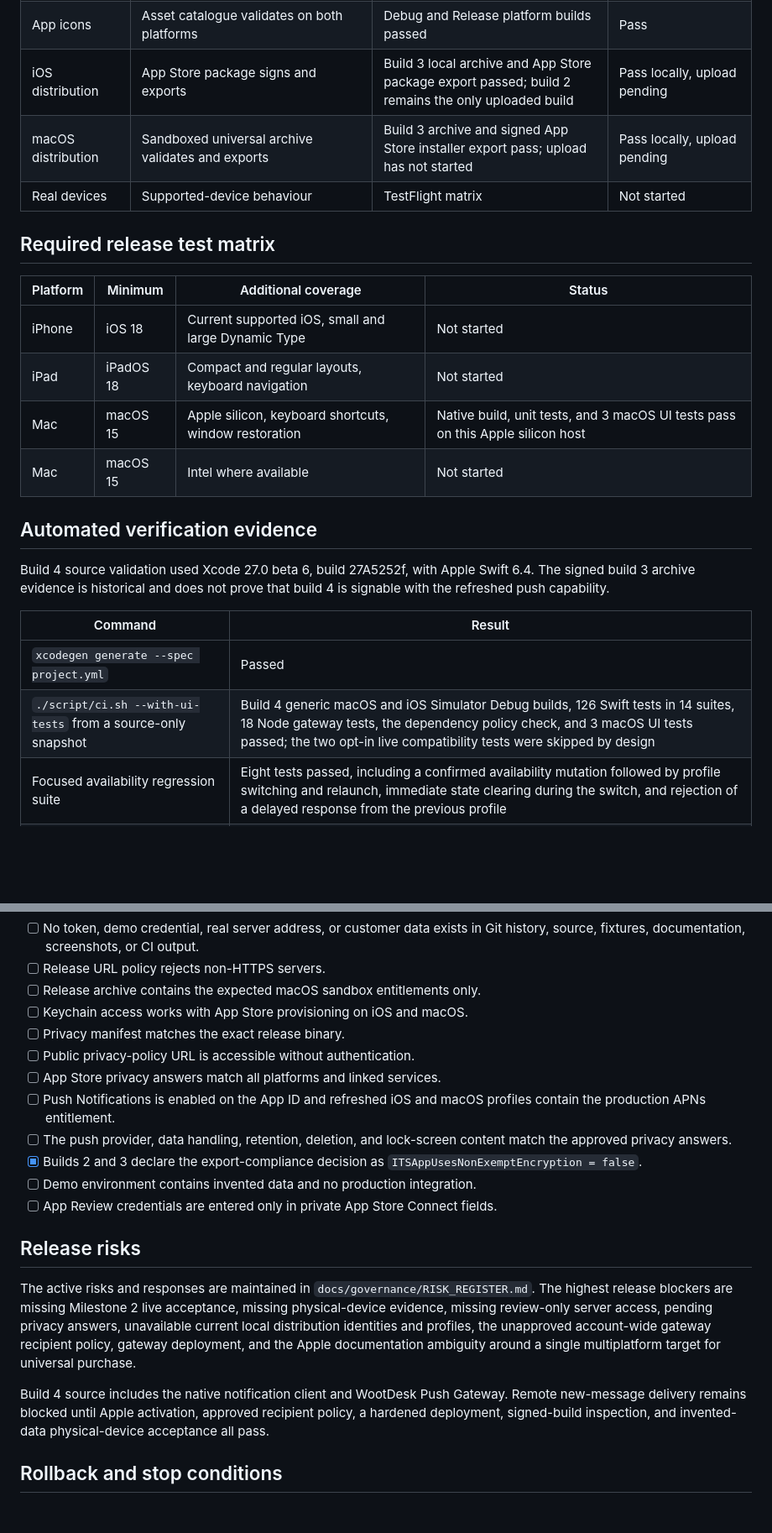
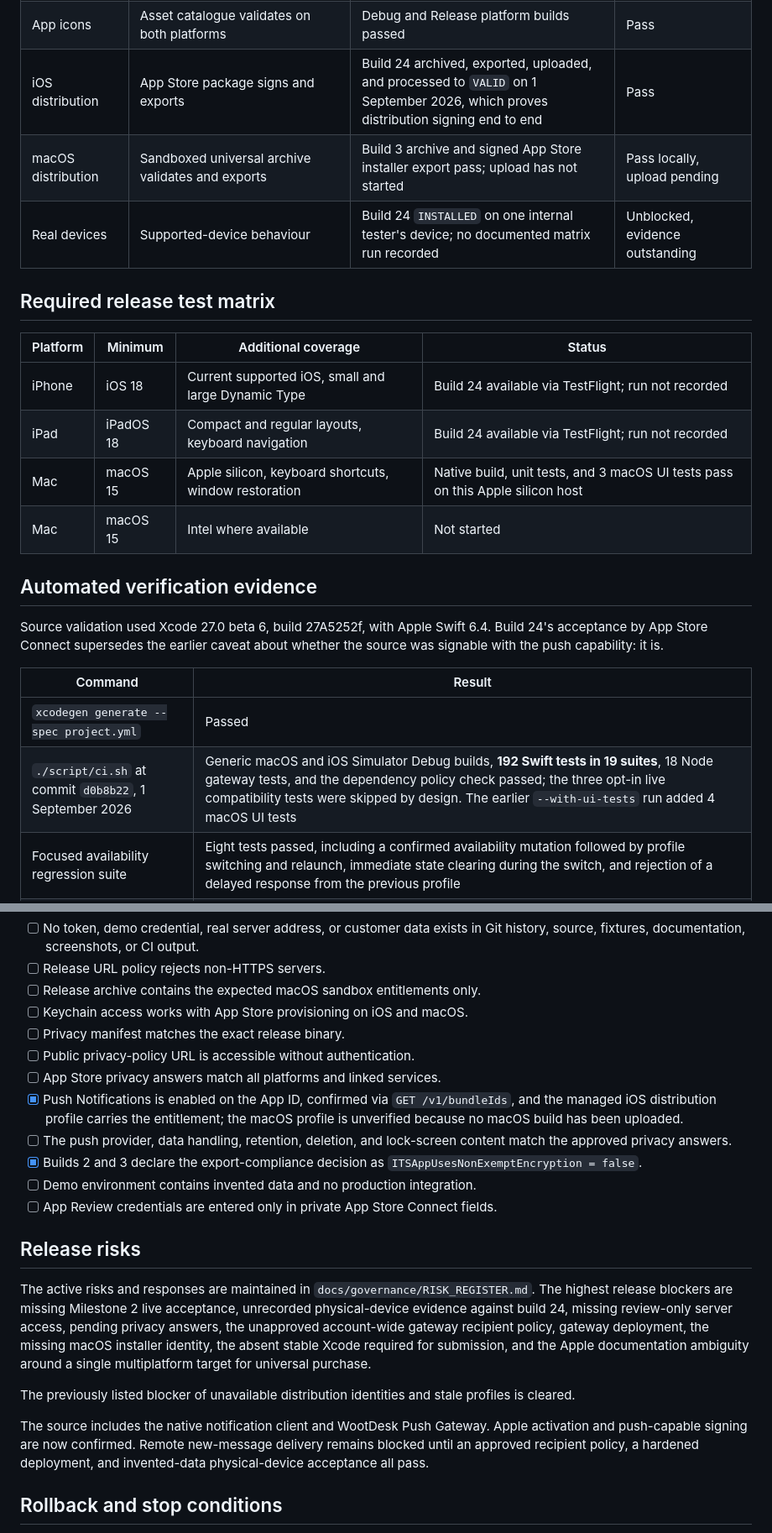
Before and after one commit to N85UK/wootdesk, a Markdown page: docs/RELEASE_READINESS.md, 2 parts joined by grey strips. Shown at 84% size. GitHub-like rendering; blank space fills up the shorter version.

```diff
--- a/docs/RELEASE_READINESS.md
+++ b/docs/RELEASE_READINESS.md
@@ -103,29 +118,29 @@ No platform version has been submitted for App Review.
 | Privacy | No analytics, tracking, or live AI | Manifest copied into macOS and iOS app bundles | Pass for source build |
 | Notification system source | Permission, cold-launch routing, secure enrolment, APNs rotation, removal, webhook filtering, and encrypted storage work without exposing tokens or message content | Dedicated Swift client tests, 18 Node gateway tests, and unsigned macOS and iOS Simulator builds | Pass for source; Apple activation, deployment, and devices blocked |
 | App icons | Asset catalogue validates on both platforms | Debug and Release platform builds passed | Pass |
-| iOS distribution | App Store package signs and exports | Build 3 local archive and App Store package export passed; build 2 remains the only uploaded build | Pass locally, upload pending |
+| iOS distribution | App Store package signs and exports | Build 24 archived, exported, uploaded, and processed to `VALID` on 1 September 2026, which proves distribution signing end to end | Pass |
 | macOS distribution | Sandboxed universal archive validates and exports | Build 3 archive and signed App Store installer export pass; upload has not started | Pass locally, upload pending |
-| Real devices | Supported-device behaviour | TestFlight matrix | Not started |
+| Real devices | Supported-device behaviour | Build 24 `INSTALLED` on one internal tester's device; no documented matrix run recorded | Unblocked, evidence outstanding |
 
 ## Required release test matrix
 
 | Platform | Minimum | Additional coverage | Status |
 |---|---|---|---|
-| iPhone | iOS 18 | Current supported iOS, small and large Dynamic Type | Not started |
-| iPad | iPadOS 18 | Compact and regular layouts, keyboard navigation | Not started |
+| iPhone | iOS 18 | Current supported iOS, small and large Dynamic Type | Build 24 available via TestFlight; run not recorded |
+| iPad | iPadOS 18 | Compact and regular layouts, keyboard navigation | Build 24 available via TestFlight; run not recorded |
 | Mac | macOS 15 | Apple silicon, keyboard shortcuts, window restoration | Native build, unit tests, and 3 macOS UI tests pass on this Apple silicon host |
 | Mac | macOS 15 | Intel where available | Not started |
 
 ## Automated verification evidence
 
-Build 4 source validation used Xcode 27.0 beta 6, build 27A5252f, with Apple
-Swift 6.4. The signed build 3 archive evidence is historical and does not prove
-that build 4 is signable with the refreshed push capability.
+Source validation used Xcode 27.0 beta 6, build 27A5252f, with Apple Swift 6.4.
+Build 24's acceptance by App Store Connect supersedes the earlier caveat about
+whether the source was signable with the push capability: it is.
 
 | Command | Result |
 |---|---|
 | `xcodegen generate --spec project.yml` | Passed |
-| `./script/ci.sh --with-ui-tests` from a source-only snapshot | Build 4 generic macOS and iOS Simulator Debug builds, 126 Swift tests in 14 suites, 18 Node gateway tests, the dependency policy check, and 3 macOS UI tests passed; the two opt-in live compatibility tests were skipped by design |
+| `./script/ci.sh` at commit `d0b8b22`, 1 September 2026 | Generic macOS and iOS Simulator Debug builds, **192 Swift tests in 19 suites**, 18 Node gateway tests, and the dependency policy check passed; the three opt-in live compatibility tests were skipped by design. The earlier `--with-ui-tests` run added 4 macOS UI tests |
 | Focused availability regression suite | Eight tests passed, including a confirmed availability mutation followed by profile switching and relaunch, immediate state clearing during the switch, and rejection of a delayed response from the previous profile |
 | iPhone Simulator UI suite | 3 UI tests passed, including message history and a stub-confirmed reply without network access |
 | iPad Simulator UI suite | 3 UI tests passed after replacing a beta-runner element tap with a semantic centre-coordinate tap |
@@ -152,7 +167,7 @@ asset, privacy-manifest, or signing error.
 - [ ] Privacy manifest matches the exact release binary.
 - [ ] Public privacy-policy URL is accessible without authentication.
 - [ ] App Store privacy answers match all platforms and linked services.
-- [ ] Push Notifications is enabled on the App ID and refreshed iOS and macOS profiles contain the production APNs entitlement.
+- [x] Push Notifications is enabled on the App ID, confirmed via `GET /v1/bundleIds`, and the managed iOS distribution profile carries the entitlement; the macOS profile is unverified because no macOS build has been uploaded.
 - [ ] The push provider, data handling, retention, deletion, and lock-screen content match the approved privacy answers.
 - [x] Builds 2 and 3 declare the export-compliance decision as
       `ITSAppUsesNonExemptEncryption = false`.
@@ -163,16 +178,20 @@ asset, privacy-manifest, or signing error.
 
 The active risks and responses are maintained in
 `docs/governance/RISK_REGISTER.md`. The highest release blockers are missing
-Milestone 2 live acceptance, missing physical-device evidence, missing
-review-only server access, pending privacy answers, unavailable current local
-distribution identities and profiles, the unapproved account-wide gateway
-recipient policy, gateway deployment, and the Apple documentation ambiguity
-around a single multiplatform target for universal purchase.
+Milestone 2 live acceptance, unrecorded physical-device evidence against
+build 24, missing review-only server access, pending privacy answers, the
+unapproved account-wide gateway recipient policy, gateway deployment, the
+missing macOS installer identity, the absent stable Xcode required for
+submission, and the Apple documentation ambiguity around a single
+multiplatform target for universal purchase.
 
-Build 4 source includes the native notification client and WootDesk Push
-Gateway. Remote new-message delivery remains blocked until Apple activation,
-approved recipient policy, a hardened deployment, signed-build inspection, and
-invented-data physical-device acceptance all pass.
+The previously listed blocker of unavailable distribution identities and stale
+profiles is cleared.
+
+The source includes the native notification client and WootDesk Push Gateway.
+Apple activation and push-capable signing are now confirmed. Remote new-message
+delivery remains blocked until an approved recipient policy, a hardened
+deployment, and invented-data physical-device acceptance all pass.
 
 ## Rollback and stop conditions
 
```
Also changed, not shown: other parts of docs/RELEASE_READINESS.md (+37 -22 lines), docs/DELIVERY.md (+80 -103 lines), docs/TESTFLIGHT_DELIVERY.md (+43 -20 lines).
